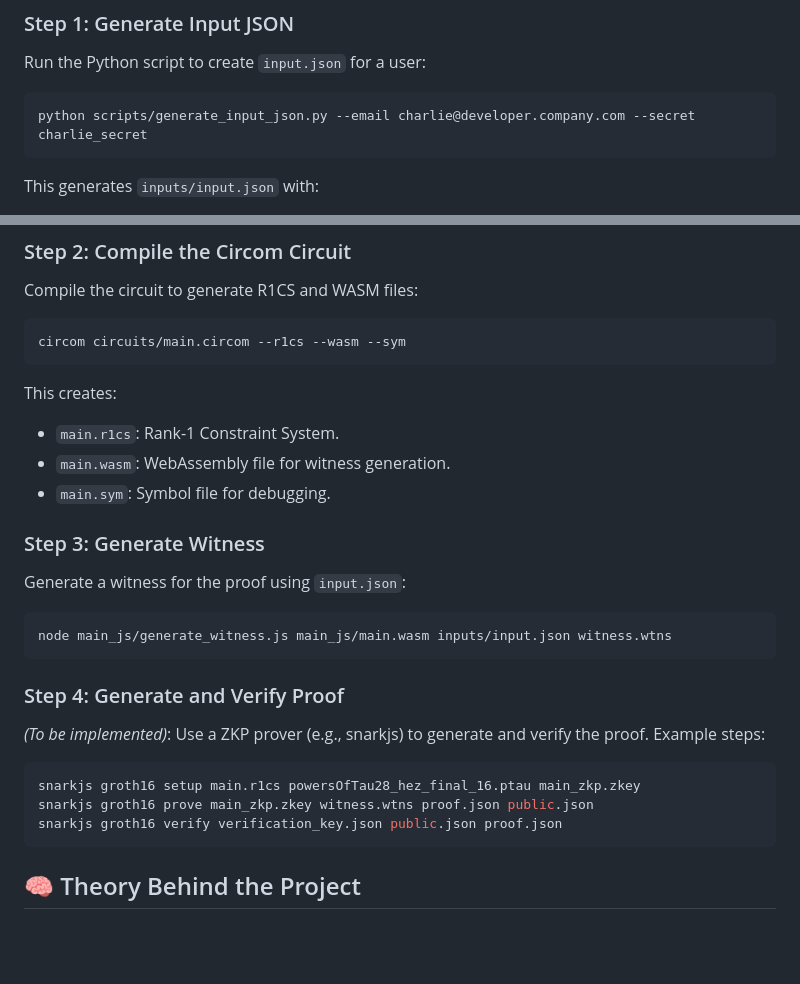
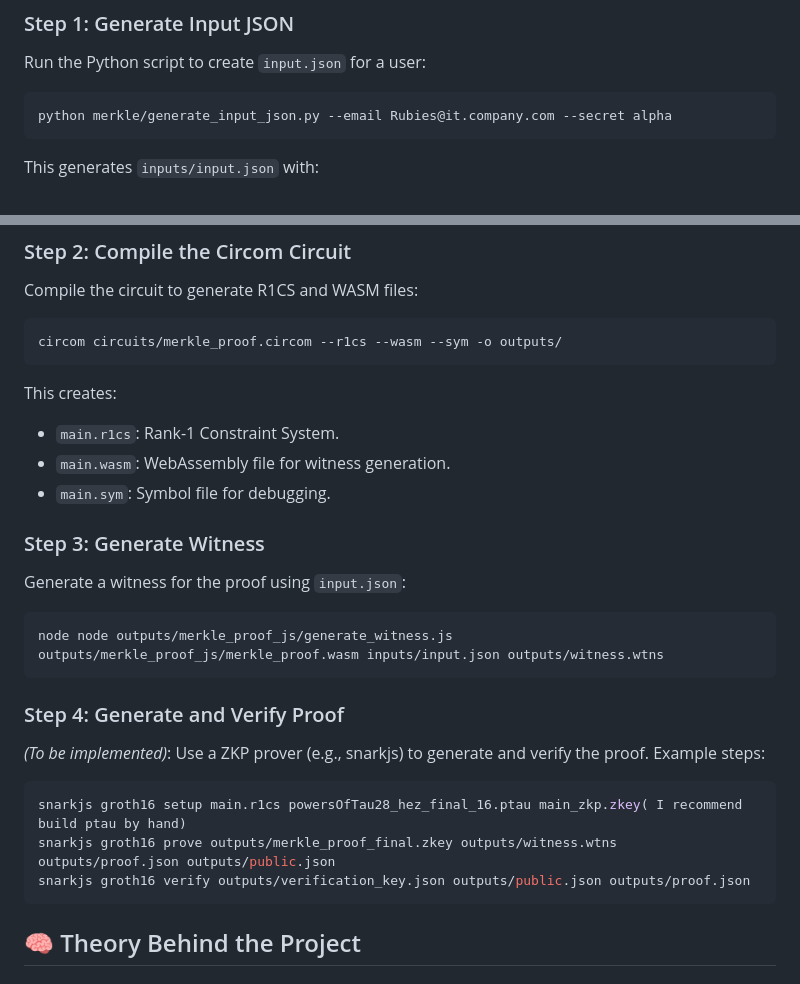
Before and after one commit to trannhatbuilder/zk_rbac_proof, a Markdown page: README.md, 2 parts joined by grey strips. Drawn GitHub-style; blank space fills up the shorter version.

````diff
--- a/README.md
+++ b/README.md
@@ -59,7 +59,7 @@ Follow these steps to set up the project locally:
 ### Step 1: Generate Input JSON
 Run the Python script to create `input.json` for a user:
 ```bash
-python scripts/generate_input_json.py --email charlie@developer.company.com --secret charlie_secret
+python merkle/generate_input_json.py --email Rubies@it.company.com --secret alpha
 ```
 This generates `inputs/input.json` with:
 - `leaf`: Poseidon hash of email and secret (as string).
@@ -84,7 +84,7 @@ Example `input.json`:
 ### Step 2: Compile the Circom Circuit
 Compile the circuit to generate R1CS and WASM files:
 ```bash
-circom circuits/main.circom --r1cs --wasm --sym
+circom circuits/merkle_proof.circom --r1cs --wasm --sym -o outputs/
 ```
 This creates:
 - `main.r1cs`: Rank-1 Constraint System.
@@ -94,15 +94,15 @@ This creates:
 ### Step 3: Generate Witness
 Generate a witness for the proof using `input.json`:
 ```bash
-node main_js/generate_witness.js main_js/main.wasm inputs/input.json witness.wtns
+node node outputs/merkle_proof_js/generate_witness.js outputs/merkle_proof_js/merkle_proof.wasm inputs/input.json outputs/witness.wtns
 ```
 
 ### Step 4: Generate and Verify Proof
 *(To be implemented)*: Use a ZKP prover (e.g., snarkjs) to generate and verify the proof. Example steps:
 ```bash
-snarkjs groth16 setup main.r1cs powersOfTau28_hez_final_16.ptau main_zkp.zkey
-snarkjs groth16 prove main_zkp.zkey witness.wtns proof.json public.json
-snarkjs groth16 verify verification_key.json public.json proof.json
+snarkjs groth16 setup main.r1cs powersOfTau28_hez_final_16.ptau main_zkp.zkey( I recommend build ptau by hand)
+snarkjs groth16 prove outputs/merkle_proof_final.zkey outputs/witness.wtns outputs/proof.json outputs/public.json
+snarkjs groth16 verify outputs/verification_key.json outputs/public.json outputs/proof.json
 ```
 
 ## 🧠 Theory Behind the Project
````
